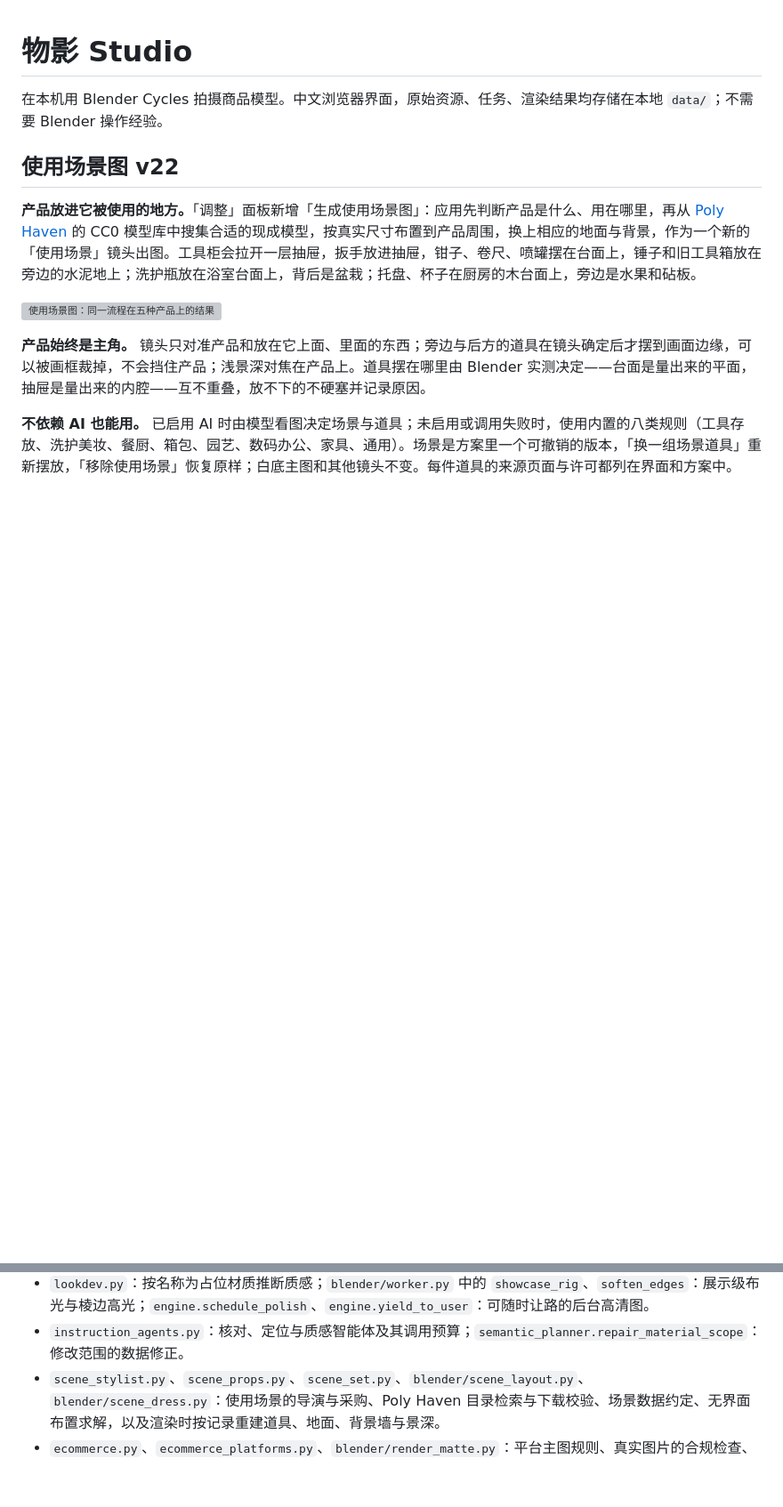
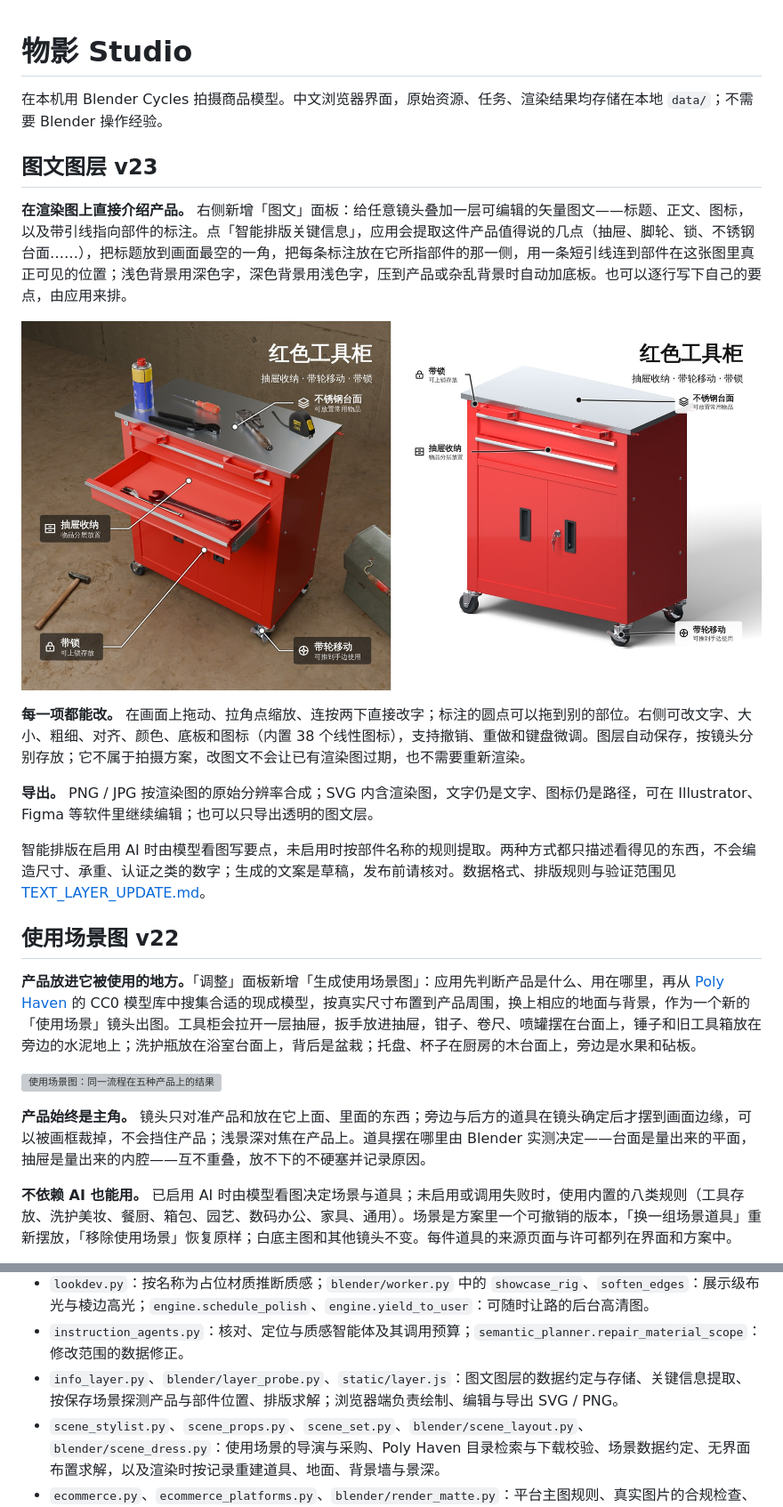
Before and after one commit to rxailab/3drenderstudio, a Markdown page: README.md, 2 parts joined by grey strips. Shown at 89% size. Drawn GitHub-style; pictures changed too: validation/v23-text-layer.jpg (added); blank space fills up the shorter version; grey boxes are pictures that could not be loaded.

```diff
--- a/README.md
+++ b/README.md
@@ -1,6 +1,18 @@
 # 物影 Studio
 
 在本机用 Blender Cycles 拍摄商品模型。中文浏览器界面，原始资源、任务、渲染结果均存储在本地 `data/`；不需要 Blender 操作经验。
+
+## 图文图层 v23
+
+**在渲染图上直接介绍产品。** 右侧新增「图文」面板：给任意镜头叠加一层可编辑的矢量图文——标题、正文、图标，以及带引线指向部件的标注。点「智能排版关键信息」，应用会提取这件产品值得说的几点（抽屉、脚轮、锁、不锈钢台面……），把标题放到画面最空的一角，把每条标注放在它所指部件的那一侧，用一条短引线连到部件在这张图里真正可见的位置；浅色背景用深色字，深色背景用浅色字，压到产品或杂乱背景时自动加底板。也可以逐行写下自己的要点，由应用来排。
+
+![图文图层：工具柜场景图上的自动排版结果](validation/v23-text-layer.jpg)
+
+**每一项都能改。** 在画面上拖动、拉角点缩放、连按两下直接改字；标注的圆点可以拖到别的部位。右侧可改文字、大小、粗细、对齐、颜色、底板和图标（内置 38 个线性图标），支持撤销、重做和键盘微调。图层自动保存，按镜头分别存放；它不属于拍摄方案，改图文不会让已有渲染图过期，也不需要重新渲染。
+
+**导出。** PNG / JPG 按渲染图的原始分辨率合成；SVG 内含渲染图，文字仍是文字、图标仍是路径，可在 Illustrator、Figma 等软件里继续编辑；也可以只导出透明的图文层。
+
+智能排版在启用 AI 时由模型看图写要点，未启用时按部件名称的规则提取。两种方式都只描述看得见的东西，不会编造尺寸、承重、认证之类的数字；生成的文案是草稿，发布前请核对。数据格式、排版规则与验证范围见 [TEXT_LAYER_UPDATE.md](TEXT_LAYER_UPDATE.md)。
 
 ## 使用场景图 v22
 
@@ -219,6 +231,7 @@ AI 设置可单独配置视觉模型。新版全局调整在携带当前图或
 - `engine.py`：单任务队列、真实 Blender 子进程、日志、取消、重试、恢复、结果校验。
 - `lookdev.py`：按名称为占位材质推断质感；`blender/worker.py` 中的 `showcase_rig`、`soften_edges`：展示级布光与棱边高光；`engine.schedule_polish`、`engine.yield_to_user`：可随时让路的后台高清图。
 - `instruction_agents.py`：核对、定位与质感智能体及其调用预算；`semantic_planner.repair_material_scope`：修改范围的数据修正。
+- `info_layer.py`、`blender/layer_probe.py`、`static/layer.js`：图文图层的数据约定与存储、关键信息提取、按保存场景探测产品与部件位置、排版求解；浏览器端负责绘制、编辑与导出 SVG / PNG。
 - `scene_stylist.py`、`scene_props.py`、`scene_set.py`、`blender/scene_layout.py`、`blender/scene_dress.py`：使用场景的导演与采购、Poly Haven 目录检索与下载校验、场景数据约定、无界面布置求解，以及渲染时按记录重建道具、地面、背景墙与景深。
 - `ecommerce.py`、`ecommerce_platforms.py`、`blender/render_matte.py`：平台主图规则、真实图片的合规检查、产品蒙版、纯白底／透明底合成与平台套图导出。
 - `ai_client.py`、`ai_config.py`：AI服务配置、结构化视觉诊断与修改请求；失败时明确退回有限规则检查。
```
Also changed, not shown: API.md (+31 -0 lines), TEXT_LAYER_UPDATE.md (added, +119 -0 lines), validation/v23-text-layer-workspace.jpg (added), 10 other files.
